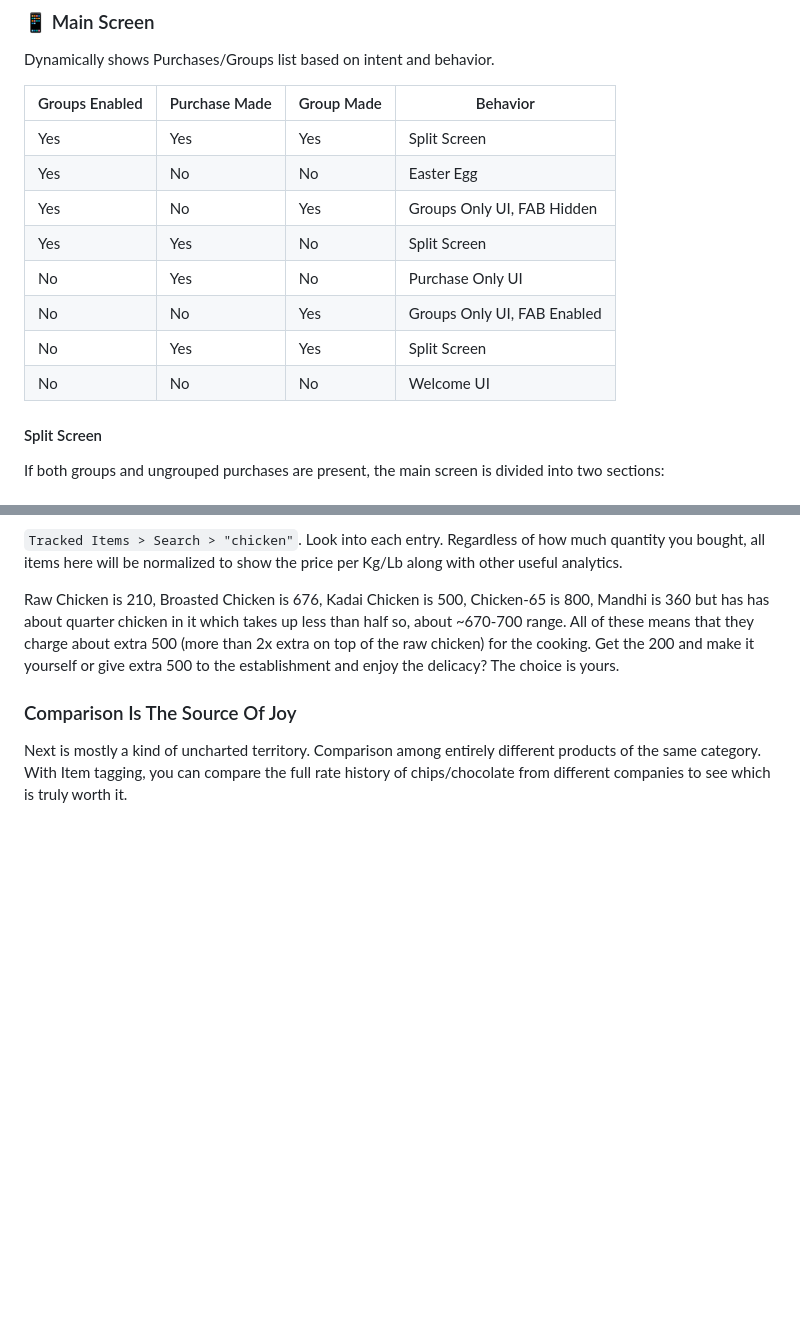
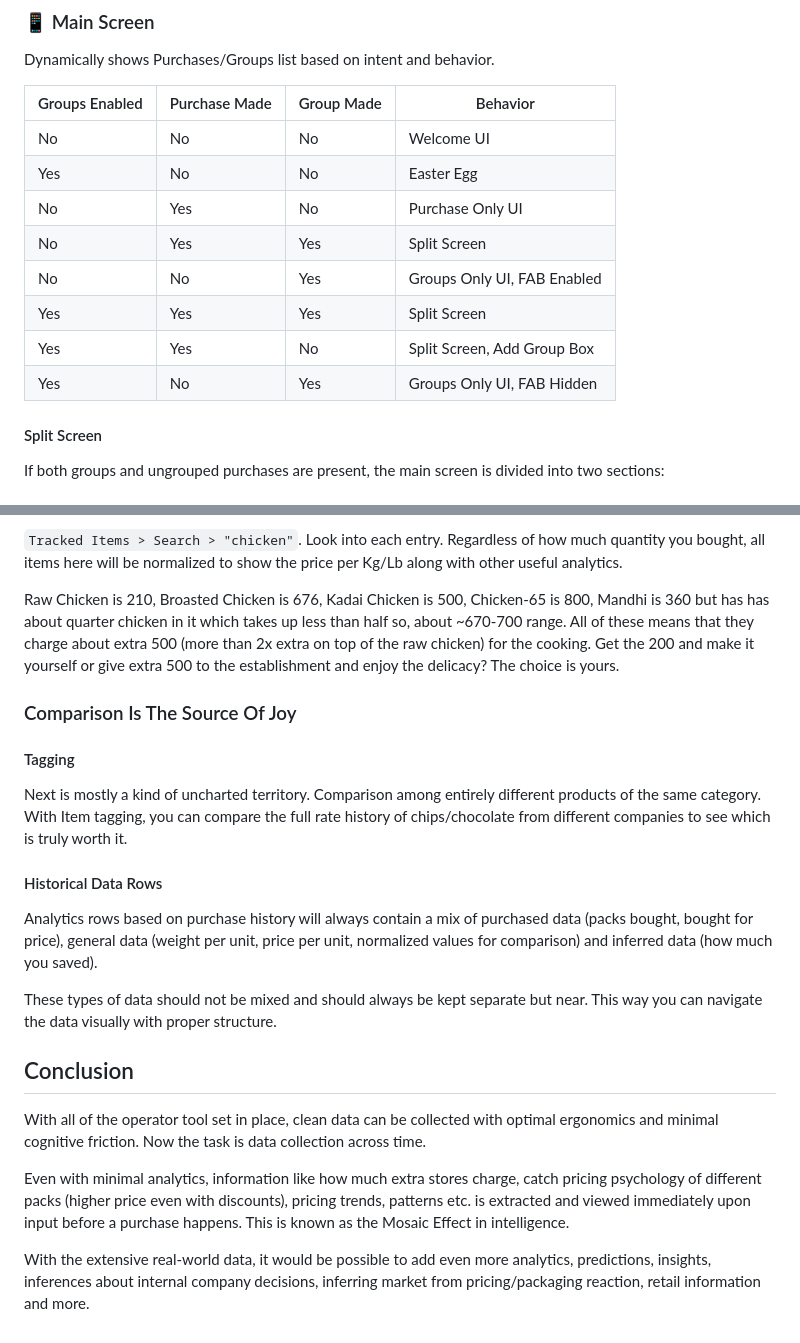
Before and after one commit to MidHunterX/Cart-Ops, a Markdown page: THOUGHT_PROCESS.md, 2 parts joined by grey strips. GitHub-like rendering; blank space fills up the shorter version.

Commit message:
💡 docs: add ending thoughts and conclude

```diff
--- a/THOUGHT_PROCESS.md
+++ b/THOUGHT_PROCESS.md
@@ -73,14 +73,14 @@ Dynamically shows Purchases/Groups list based on intent and behavior.
 
 | Groups Enabled | Purchase Made | Group Made | Behavior                    |
 | -------------- | ------------- | ---------- | --------------------------- |
+| No             | No            | No         | Welcome UI                  |
+| Yes            | No            | No         | Easter Egg                  |
+| No             | Yes           | No         | Purchase Only UI            |
+| No             | Yes           | Yes        | Split Screen                |
+| No             | No            | Yes        | Groups Only UI, FAB Enabled |
 | Yes            | Yes           | Yes        | Split Screen                |
-| Yes            | No            | No         | Easter Egg                  |
+| Yes            | Yes           | No         | Split Screen, Add Group Box |
 | Yes            | No            | Yes        | Groups Only UI, FAB Hidden  |
-| Yes            | Yes           | No         | Split Screen                |
-| No             | Yes           | No         | Purchase Only UI            |
-| No             | No            | Yes        | Groups Only UI, FAB Enabled |
-| No             | Yes           | Yes        | Split Screen                |
-| No             | No            | No         | Welcome UI                  |
 
 #### Split Screen
 
@@ -448,9 +450,33 @@ enjoy the delicacy? The choice is yours.
 
 ### Comparison Is The Source Of Joy
 
+#### Tagging
+
 Next is mostly a kind of uncharted territory. Comparison among entirely
 different products of the same category. With Item tagging, you can compare the
 full rate history of chips/chocolate from different companies to see which is
 truly worth it.
 
-[weight]: https://stackoverflow.com/a/12977067
+#### Historical Data Rows
+
+Analytics rows based on purchase history will always contain a mix of purchased
+data (packs bought, bought for price), general data (weight per unit, price per
+unit, normalized values for comparison) and inferred data (how much you saved).
+
+These types of data should not be mixed and should always be kept separate but
+near. This way you can navigate the data visually with proper structure.
+
+## Conclusion
+
+With all of the operator tool set in place, clean data can be collected with
+optimal ergonomics and minimal cognitive friction. Now the task is data
+collection across time.
+
+Even with minimal analytics, information like how much extra stores charge,
+catch pricing psychology of different packs (higher price even with discounts),
+pricing trends, patterns etc. is extracted and viewed immediately upon input
+before a purchase happens. This is known as the Mosaic Effect in intelligence.
+
+With the extensive real-world data, it would be possible to add even more
+analytics, predictions, insights, inferences about internal company decisions,
+inferring market from pricing/packaging reaction, retail information and more.
```
Also changed, not shown: other parts of THOUGHT_PROCESS.md (+2 -0 lines).
